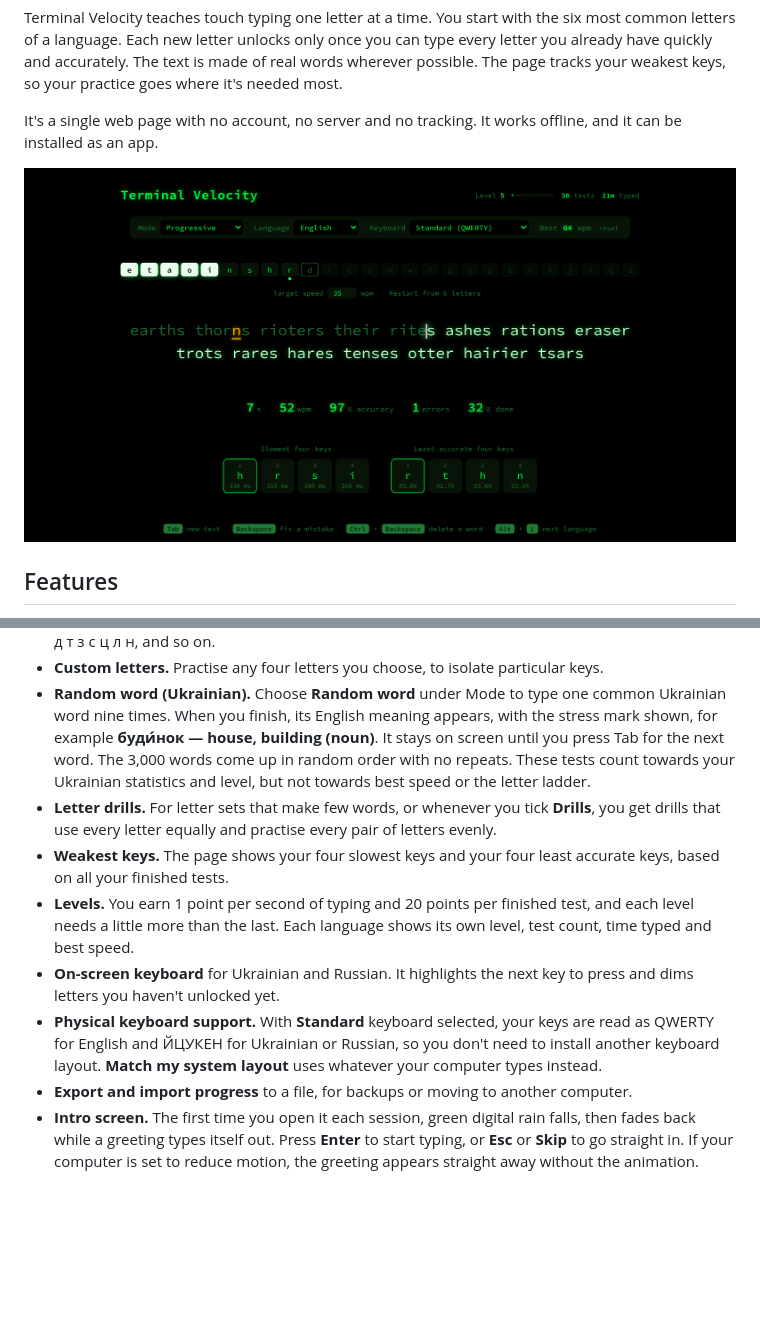
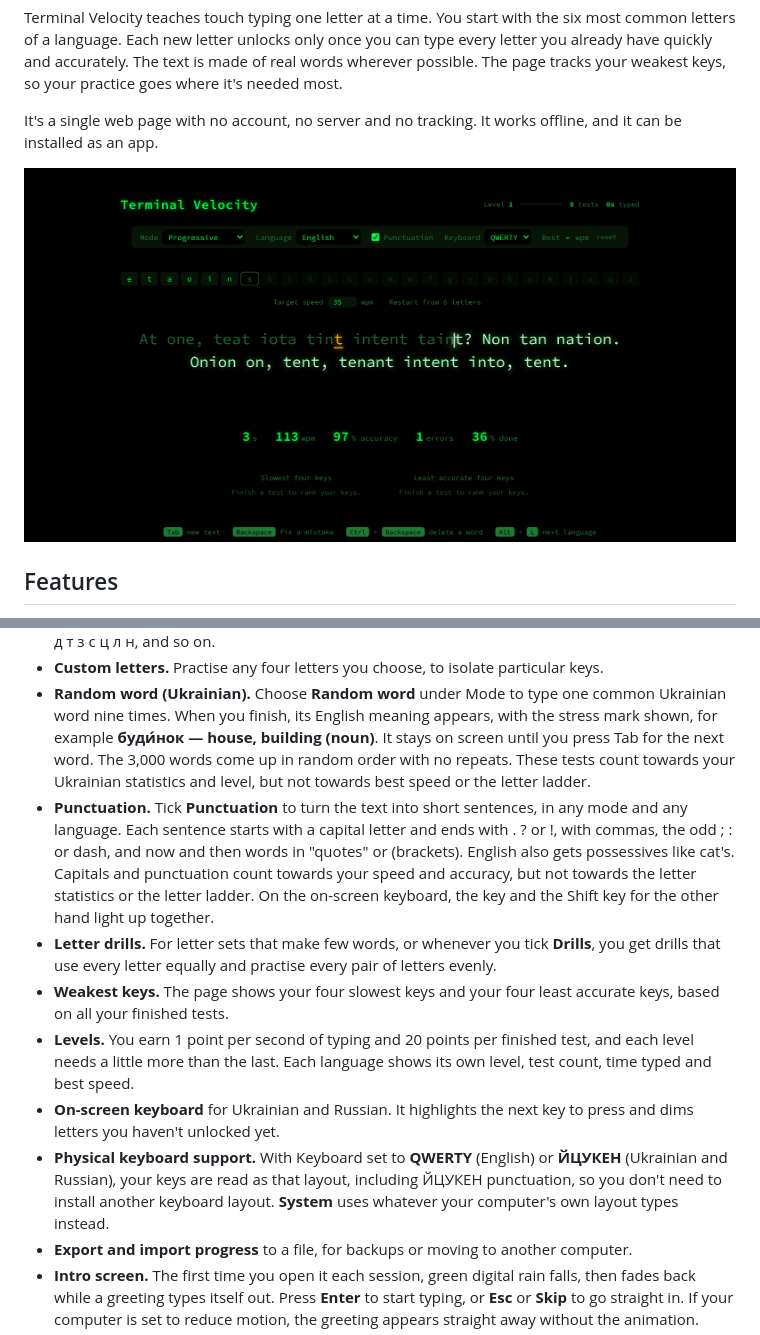
Before and after one commit to Hahkota/Terminal_Velocity, a Markdown page: README.md, 2 parts joined by grey strips. Rendered like a GitHub page; pictures changed too: screenshot.png; blank space fills up the shorter version.

```diff
--- a/README.md
+++ b/README.md
@@ -16,11 +16,12 @@ It's a single web page with no account, no server and no tracking. It works offl
 - **Made-up words that follow the spelling rules.** When your letters can't make enough real words, made-up words fill the gap. They follow each language's spelling rules: no tripled letters, only the double letters the language really uses, Russian жи-ши and ча-ща, Ukrainian ь only after д т з с ц л н, and so on.
 - **Custom letters.** Practise any four letters you choose, to isolate particular keys.
 - **Random word (Ukrainian).** Choose **Random word** under Mode to type one common Ukrainian word nine times. When you finish, its English meaning appears, with the stress mark shown, for example **буди́нок — house, building (noun)**. It stays on screen until you press Tab for the next word. The 3,000 words come up in random order with no repeats. These tests count towards your Ukrainian statistics and level, but not towards best speed or the letter ladder.
+- **Punctuation.** Tick **Punctuation** to turn the text into short sentences, in any mode and any language. Each sentence starts with a capital letter and ends with . ? or !, with commas, the odd ; : or dash, and now and then words in "quotes" or (brackets). English also gets possessives like cat's. Capitals and punctuation count towards your speed and accuracy, but not towards the letter statistics or the letter ladder. On the on-screen keyboard, the key and the Shift key for the other hand light up together.
 - **Letter drills.** For letter sets that make few words, or whenever you tick **Drills**, you get drills that use every letter equally and practise every pair of letters evenly.
 - **Weakest keys.** The page shows your four slowest keys and your four least accurate keys, based on all your finished tests.
 - **Levels.** You earn 1 point per second of typing and 20 points per finished test, and each level needs a little more than the last. Each language shows its own level, test count, time typed and best speed.
 - **On-screen keyboard** for Ukrainian and Russian. It highlights the next key to press and dims letters you haven't unlocked yet.
-- **Physical keyboard support.** With **Standard** keyboard selected, your keys are read as QWERTY for English and ЙЦУКЕН for Ukrainian or Russian, so you don't need to install another keyboard layout. **Match my system layout** uses whatever your computer types instead.
+- **Physical keyboard support.** With Keyboard set to **QWERTY** (English) or **ЙЦУКЕН** (Ukrainian and Russian), your keys are read as that layout, including ЙЦУКЕН punctuation, so you don't need to install another keyboard layout. **System** uses whatever your computer's own layout types instead.
 - **Export and import progress** to a file, for backups or moving to another computer.
 - **Intro screen.** The first time you open it each session, green digital rain falls, then fades back while a greeting types itself out. Press **Enter** to start typing, or **Esc** or **Skip** to go straight in. If your computer is set to reduce motion, the greeting appears straight away without the animation.
 - **A smooth gliding caret** that fits the height of the letters, and blinks at the end of a test.
```
Also changed, not shown: 3 other files.
